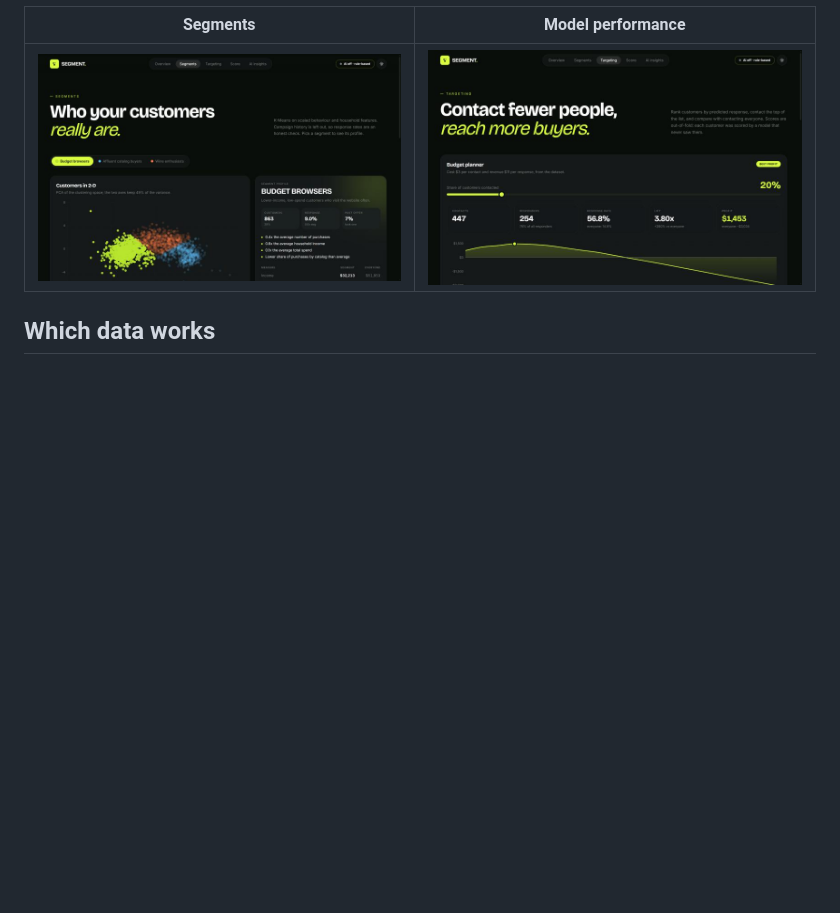
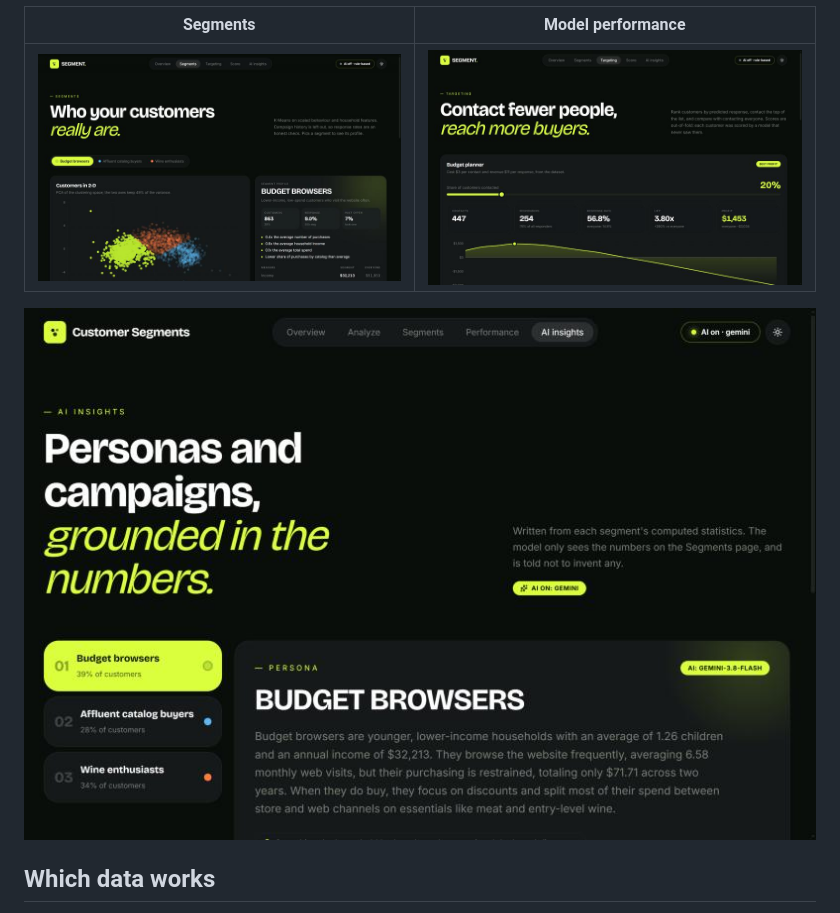
Before and after one commit to hoshangsheth/customer-segmentation, a Markdown page: README.md, the part around the change. Drawn GitHub-style; pictures changed too: docs/screenshots/insights.jpg; blank space fills up the shorter version.

```diff
--- a/README.md
+++ b/README.md
@@ -48,6 +48,8 @@ The evaluation covers leakage (label shuffling), robustness to noise, directiona
 | Segments | Model performance |
 | --- | --- |
 | ![Segments](docs/screenshots/segments.jpg) | ![Performance](docs/screenshots/performance.jpg) |
+
+![AI personas written from the segment statistics](docs/screenshots/insights.jpg)
 
 ## Which data works
 
```
Also changed, not shown: 8 other files.
